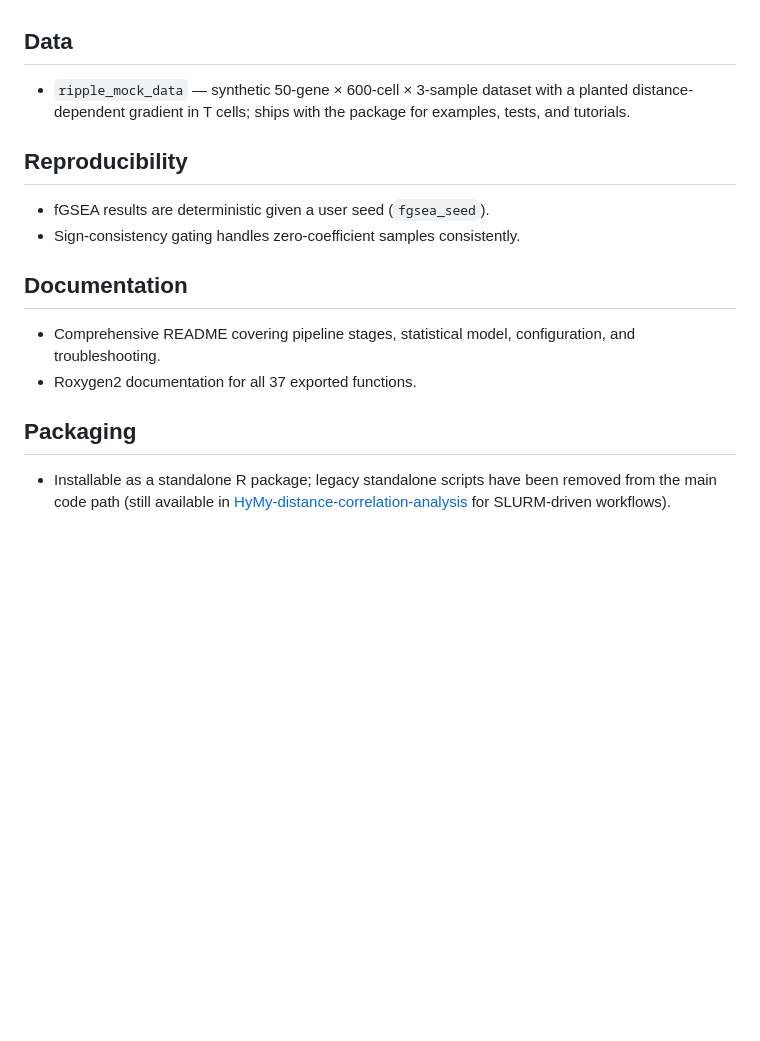
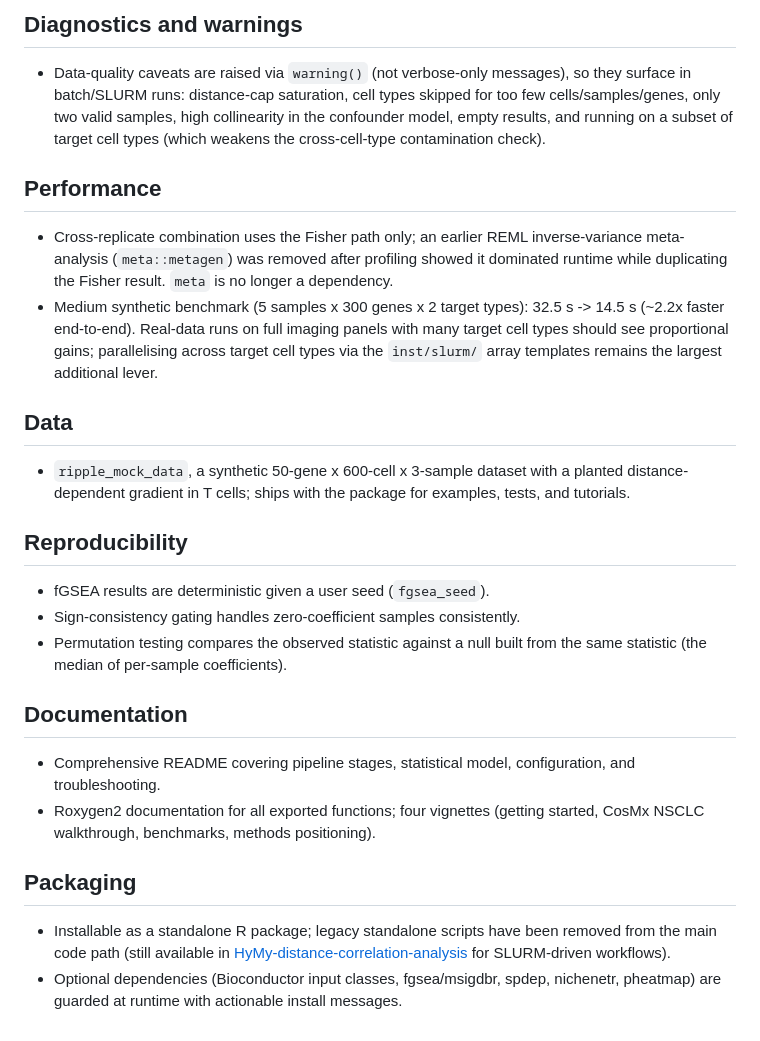
Before and after one commit to Maier-Lab/RIPPLE, a Markdown page: NEWS.md, the part around one of its changes. Rendered like a GitHub page; blank space fills up the shorter version.

```diff
--- a/NEWS.md
+++ b/NEWS.md
@@ -96,7 +74,27 @@ Initial public release of the RIPPLE package.
+## Diagnostics and warnings
+
+* Data-quality caveats are raised via `warning()` (not verbose-only messages),
+  so they surface in batch/SLURM runs: distance-cap saturation, cell types
+  skipped for too few cells/samples/genes, only two valid samples, high
+  collinearity in the confounder model, empty results, and running on a
+  subset of target cell types (which weakens the cross-cell-type
+  contamination check).
+
+## Performance
+
+* Cross-replicate combination uses the Fisher path only; an earlier REML
+  inverse-variance meta-analysis (`meta::metagen`) was removed after profiling
+  showed it dominated runtime while duplicating the Fisher result. `meta` is
+  no longer a dependency.
+* Medium synthetic benchmark (5 samples x 300 genes x 2 target types):
+  32.5 s -> 14.5 s (~2.2x faster end-to-end). Real-data runs on full imaging
+  panels with many target cell types should see proportional gains;
+  parallelising across target cell types via the `inst/slurm/` array templates
+  remains the largest additional lever.
 
 ## Data
 
-* `ripple_mock_data` — synthetic 50-gene × 600-cell × 3-sample dataset with
+* `ripple_mock_data`, a synthetic 50-gene x 600-cell x 3-sample dataset with
   a planted distance-dependent gradient in T cells; ships with the package
   for examples, tests, and tutorials.
 
@@ -104,12 +102,15 @@ Initial public release of the RIPPLE package.
 
 * fGSEA results are deterministic given a user seed (`fgsea_seed`).
 * Sign-consistency gating handles zero-coefficient samples consistently.
+* Permutation testing compares the observed statistic against a null built
+  from the same statistic (the median of per-sample coefficients).
 
 ## Documentation
 
 * Comprehensive README covering pipeline stages, statistical model,
   configuration, and troubleshooting.
-* Roxygen2 documentation for all 37 exported functions.
+* Roxygen2 documentation for all exported functions; four vignettes
+  (getting started, CosMx NSCLC walkthrough, benchmarks, methods positioning).
 
 ## Packaging
 
@@ -117,3 +118,6 @@ Initial public release of the RIPPLE package.
   been removed from the main code path (still available in
   [HyMy-distance-correlation-analysis](https://github.com/CMangana/HyMy-distance-correlation-analysis)
   for SLURM-driven workflows).
+* Optional dependencies (Bioconductor input classes, fgsea/msigdbr, spdep,
+  nichenetr, pheatmap) are guarded at runtime with actionable install
+  messages.
```
Also changed, not shown: other parts of NEWS.md (+41 -63 lines).
